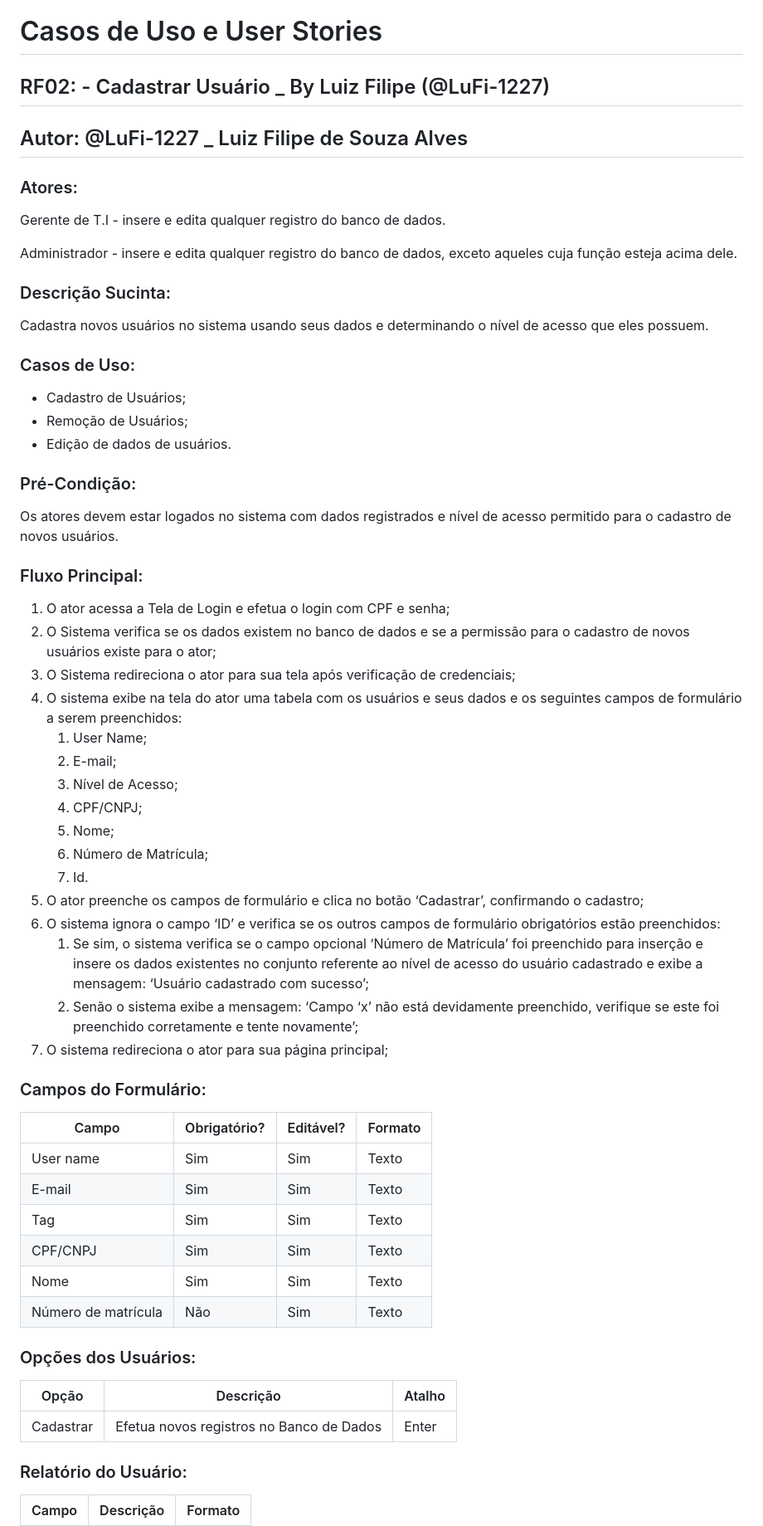
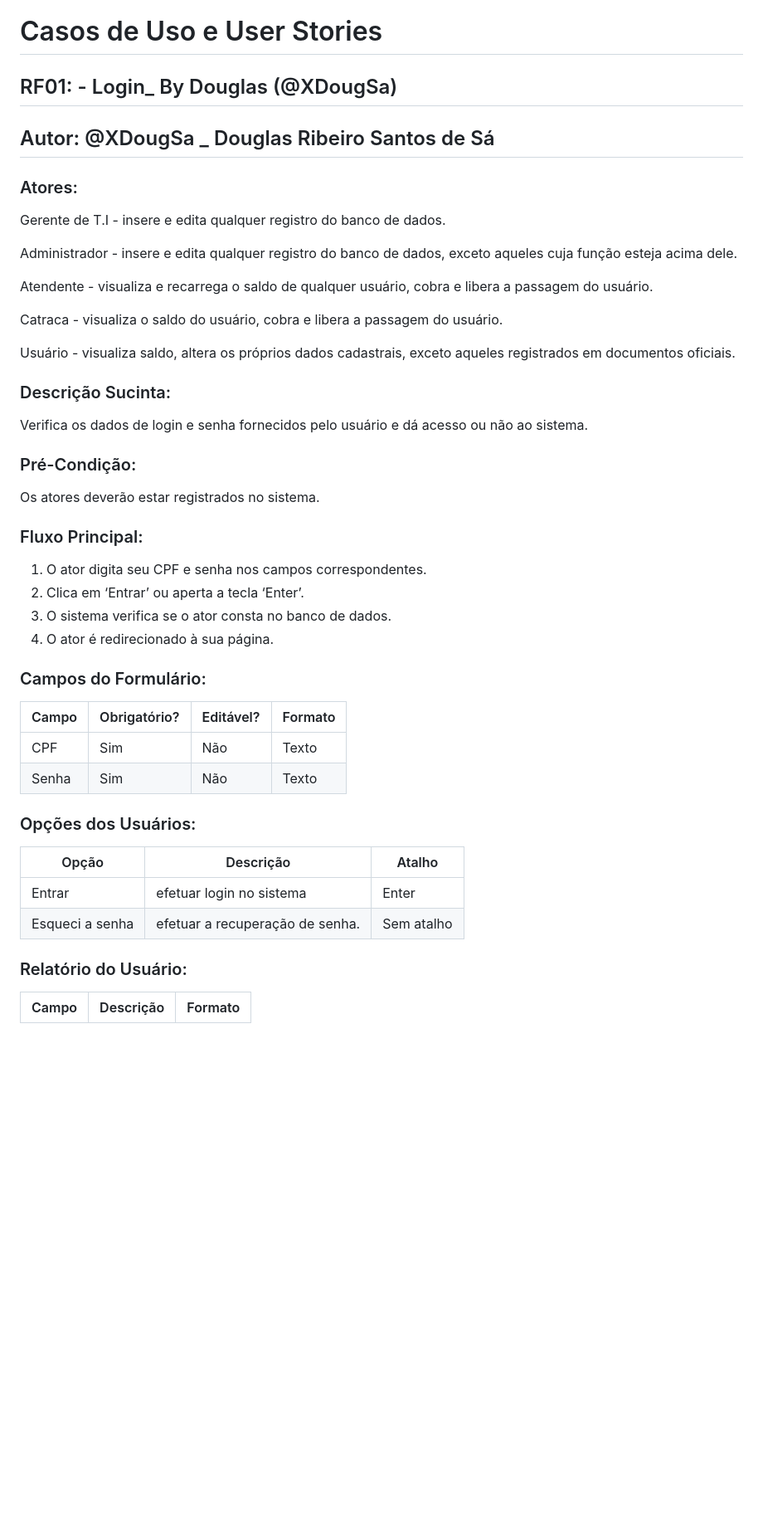
Before and after one commit to LuFi-1227/Eng-Soft-2023-2, a Markdown page: Documentação.md, the part around the change printed below. Shown: that part at 83% size. Drawn GitHub-style; blank space fills up the shorter version.

```diff
--- a/Documentação.md
+++ b/Documentação.md
@@ -15,9 +15,9 @@ Aprimoramento de funções necessárias para o gerenciamento do Restaurante Univ
 
 # Casos de Uso e User Stories
 
-## RF02: - Cadastrar Usuário _ By Luiz Filipe (@LuFi-1227)
+## RF01: - Login_ By Douglas (@XDougSa)
 
-## Autor: @LuFi-1227 _ Luiz Filipe de Souza Alves
+## Autor: @XDougSa _ Douglas Ribeiro Santos de Sá
 
 ### Atores:
 
@@ -25,54 +25,40 @@ Gerente de T.I - insere e edita qualquer registro do banco de dados.
 
 Administrador - insere e edita qualquer registro do banco de dados, exceto aqueles cuja função esteja acima dele.
 
+Atendente - visualiza e recarrega o saldo de qualquer usuário, cobra e libera a passagem do usuário.
+
+Catraca - visualiza o saldo do usuário, cobra e libera a passagem do usuário.
+
+Usuário - visualiza saldo, altera os próprios dados cadastrais, exceto aqueles registrados em documentos oficiais.
+
 ### Descrição Sucinta:
 
-Cadastra novos usuários no sistema usando seus dados e determinando o nível de acesso que eles possuem.
-
-### Casos de Uso:
-- Cadastro de Usuários;
-- Remoção de Usuários;
-- Edição de dados de usuários.
+Verifica os dados de login e senha fornecidos pelo usuário e dá acesso ou não ao sistema.
 
 ### Pré-Condição:
 
-Os atores devem estar logados no sistema com dados registrados e nível de acesso permitido para o cadastro de novos usuários.
+Os atores deverão estar registrados no sistema.
 
 ### Fluxo Principal:
 
-1. O ator acessa a Tela de Login e efetua o login com CPF e senha;
-2. O Sistema verifica se os dados existem no banco de dados e se a permissão para o cadastro de novos usuários existe para o ator;
-3. O Sistema redireciona o ator para sua tela após verificação de credenciais;
-4.  O sistema exibe na tela do ator uma tabela com os usuários e seus dados e os seguintes campos de formulário a serem preenchidos:
-    1. User Name;
-    2. E-mail;
-    3. Nível de Acesso;
-    4. CPF/CNPJ;
-    5. Nome;
-    6. Número de Matrícula;
-    7. Id.
-5. O ator preenche os campos de formulário e clica no botão ‘Cadastrar’, confirmando o cadastro;
-6. O sistema ignora o campo ‘ID’ e verifica se os outros campos de formulário obrigatórios estão preenchidos:
-    1. Se sim, o sistema verifica se o campo opcional ‘Número de Matrícula’ foi preenchido para inserção e insere os dados existentes no conjunto referente ao nível de acesso do usuário cadastrado e exibe a mensagem: ‘Usuário cadastrado com sucesso’;
-    2. Senão o sistema exibe a mensagem: ‘Campo ‘x’ não está devidamente preenchido, verifique se este foi preenchido corretamente e tente novamente’;
-7. O sistema redireciona o ator para sua página principal;
+1. O ator digita seu CPF e senha nos campos correspondentes.
+2. Clica em ‘Entrar’ ou aperta a tecla ‘Enter’.
+3. O sistema verifica se o ator consta no banco de dados.
+4. O ator é redirecionado à sua página.
 
 ### Campos do Formulário:
 
 | Campo | Obrigatório? | Editável? | Formato |
 | --- | --- | --- | --- |
-| User name | Sim | Sim | Texto |
-| E-mail | Sim | Sim | Texto |
-| Tag | Sim | Sim | Texto |
-| CPF/CNPJ | Sim | Sim | Texto |
-| Nome | Sim | Sim | Texto |
-| Número de matrícula | Não | Sim | Texto |
+| CPF | Sim | Não | Texto |
+| Senha | Sim | Não | Texto |
 
 ### Opções dos Usuários:
 
 | Opção | Descrição | Atalho |
 | --- | --- | --- |
-| Cadastrar | Efetua novos registros no Banco de Dados | Enter |
+| Entrar | efetuar login no sistema | Enter |
+| Esqueci a senha | efetuar a recuperação de senha. | Sem atalho |
 
 ### Relatório do Usuário:
 
```
Also changed, not shown: other parts of Documentação.md (+16 -8 lines).
